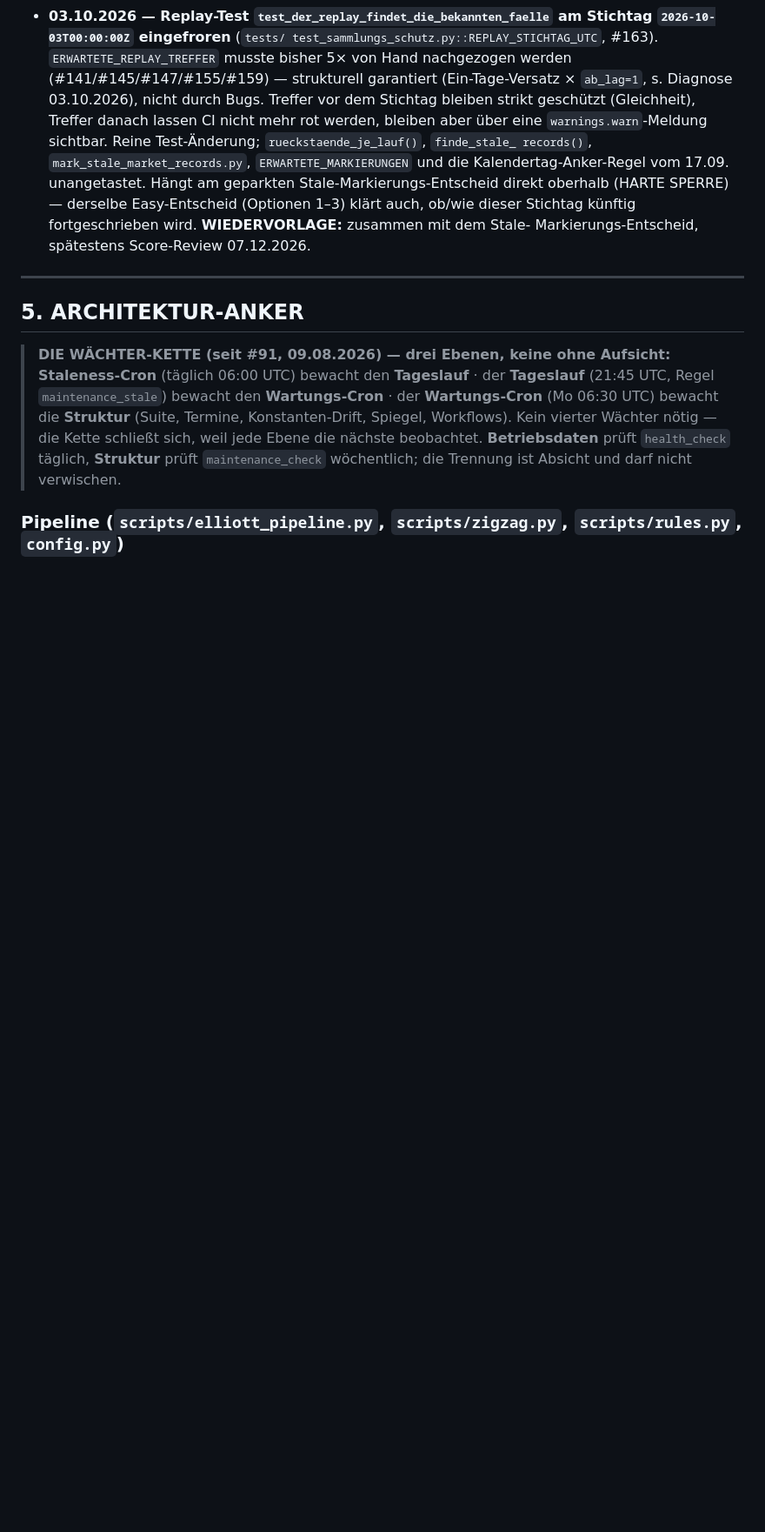
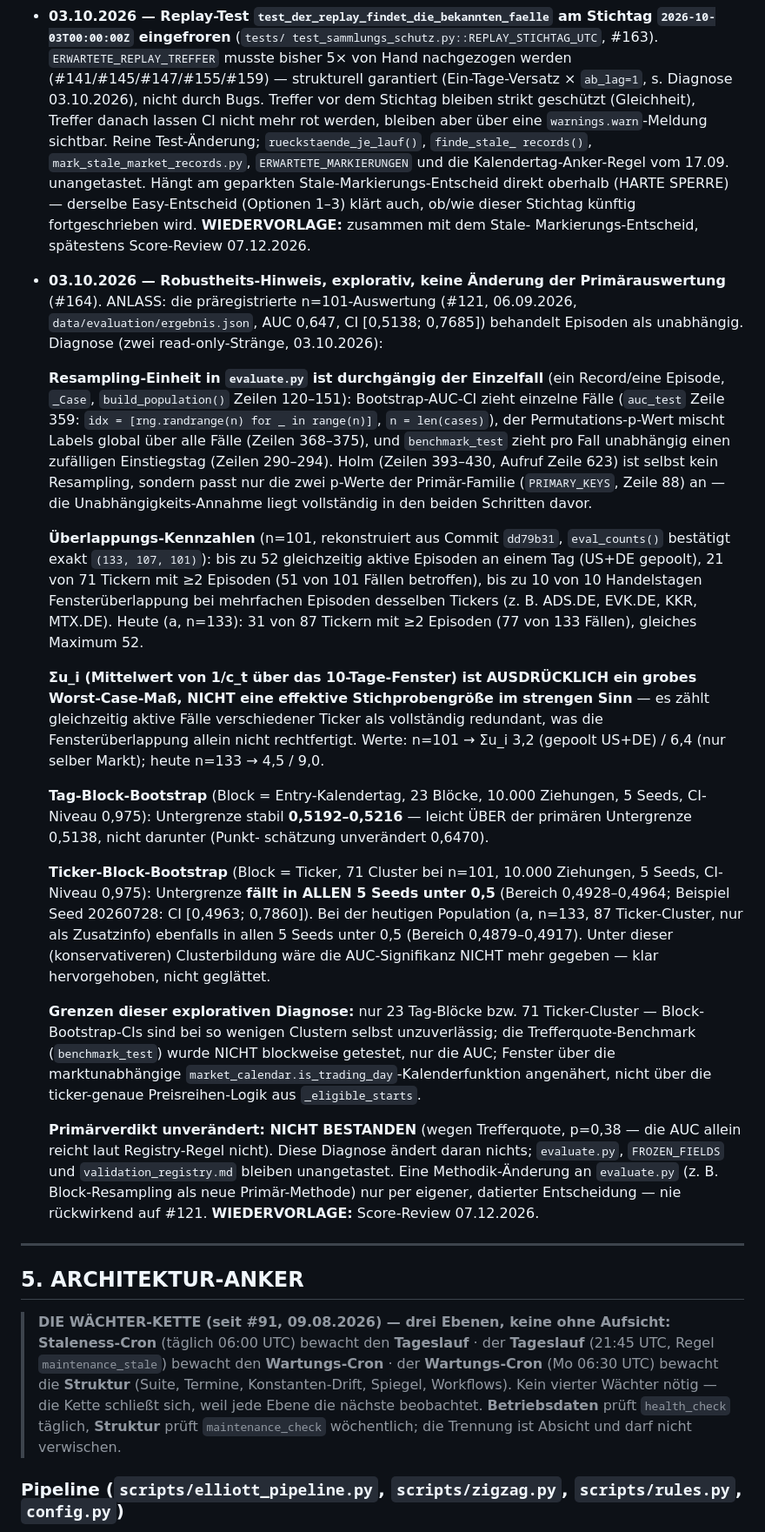
Before and after one commit to easywebb911/Elliott-Report, a Markdown page: SESSION_HANDOVER.md, the part around the change. Shown at 87% size. Rendered like a GitHub page; blank space fills up the shorter version.

Commit message:
docs(handover): Robustheits-Hinweis Episoden-Abhängigkeit (explorativ) (#164)
* docs(handover): Robustheits-Hinweis Episoden-Abhaengigkeit (explorativ)

Tag-Block- und Ticker-Block-Bootstrap der AUC aus der n=101-Auswertung
(#121) als zusaetzliche, explizit explorative Robustheitspruefung
dokumentiert. Ticker-Block-Untergrenze faellt in allen 5 geprueften
Seeds unter 0,5 - klar hervorgehoben, nicht geglaettet.

Keine Aenderung an evaluate.py, FROZEN_FIELDS oder validation_registry.md.
Primaerverdikt (NICHT BESTANDEN wegen Trefferquote) unveraendert.

Co-Authored-By: Claude Sonnet 5 <noreply@anthropic.com>
Claude-Session: https://claude.ai/code/session_01PTLtSRNjMa2jmjyFLLYgBJ

* docs(handover): PR-Nummer #164 nachtragen

Co-Authored-By: Claude Sonnet 5 <noreply@anthropic.com>
Claude-Session: https://claude.ai/code/session_01PTLtSRNjMa2jmjyFLLYgBJ

---------

Co-authored-by: Claude <noreply@anthropic.com>

```diff
--- a/SESSION_HANDOVER.md
+++ b/SESSION_HANDOVER.md
@@ -712,6 +712,66 @@ bewusst **weg** (Rauschen); erst wieder aufgreifen, wenn Easy es ausdrücklich w
   Easy-Entscheid (Optionen 1–3) klärt auch, ob/wie dieser Stichtag künftig
   fortgeschrieben wird. **WIEDERVORLAGE:** zusammen mit dem Stale-
   Markierungs-Entscheid, spätestens Score-Review 07.12.2026.
+- **03.10.2026 — Robustheits-Hinweis, explorativ, keine Änderung der
+  Primärauswertung** (#164). ANLASS: die präregistrierte
+  n=101-Auswertung (#121, 06.09.2026, `data/evaluation/ergebnis.json`,
+  AUC 0,647, CI [0,5138; 0,7685]) behandelt Episoden als unabhängig.
+  Diagnose (zwei read-only-Stränge, 03.10.2026):
+
+  **Resampling-Einheit in `evaluate.py` ist durchgängig der Einzelfall**
+  (ein Record/eine Episode, `_Case`, `build_population()` Zeilen 120–151):
+  Bootstrap-AUC-CI zieht einzelne Fälle (`auc_test` Zeile 359:
+  `idx = [rng.randrange(n) for _ in range(n)]`, `n = len(cases)`), der
+  Permutations-p-Wert mischt Labels global über alle Fälle (Zeilen
+  368–375), und `benchmark_test` zieht pro Fall unabhängig einen
+  zufälligen Einstiegstag (Zeilen 290–294). Holm (Zeilen 393–430, Aufruf
+  Zeile 623) ist selbst kein Resampling, sondern passt nur die zwei
+  p-Werte der Primär-Familie (`PRIMARY_KEYS`, Zeile 88) an — die
+  Unabhängigkeits-Annahme liegt vollständig in den beiden Schritten davor.
+
+  **Überlappungs-Kennzahlen** (n=101, rekonstruiert aus Commit `dd79b31`,
+  `eval_counts()` bestätigt exakt `(133, 107, 101)`): bis zu 52 gleichzeitig
+  aktive Episoden an einem Tag (US+DE gepoolt), 21 von 71 Tickern mit ≥2
+  Episoden (51 von 101 Fällen betroffen), bis zu 10 von 10 Handelstagen
+  Fensterüberlappung bei mehrfachen Episoden desselben Tickers (z. B.
+  ADS.DE, EVK.DE, KKR, MTX.DE). Heute (a, n=133): 31 von 87 Tickern mit ≥2
+  Episoden (77 von 133 Fällen), gleiches Maximum 52.
+
+  **Σu_i (Mittelwert von 1/c_t über das 10-Tage-Fenster) ist AUSDRÜCKLICH
+  ein grobes Worst-Case-Maß, NICHT eine effektive Stichprobengröße im
+  strengen Sinn** — es zählt gleichzeitig aktive Fälle verschiedener
+  Ticker als vollständig redundant, was die Fensterüberlappung allein
+  nicht rechtfertigt. Werte: n=101 → Σu_i 3,2 (gepoolt US+DE) / 6,4 (nur
+  selber Markt); heute n=133 → 4,5 / 9,0.
+
+  **Tag-Block-Bootstrap** (Block = Entry-Kalendertag, 23 Blöcke, 10.000
+  Ziehungen, 5 Seeds, CI-Niveau 0,975): Untergrenze stabil **0,5192–0,5216**
+  — leicht ÜBER der primären Untergrenze 0,5138, nicht darunter (Punkt-
+  schätzung unverändert 0,6470).
+
+  **Ticker-Block-Bootstrap** (Block = Ticker, 71 Cluster bei n=101, 10.000
+  Ziehungen, 5 Seeds, CI-Niveau 0,975): Untergrenze **fällt in ALLEN 5
+  Seeds unter 0,5** (Bereich 0,4928–0,4964; Beispiel Seed 20260728:
+  CI [0,4963; 0,7860]). Bei der heutigen Population (a, n=133, 87
+  Ticker-Cluster, nur als Zusatzinfo) ebenfalls in allen 5 Seeds unter 0,5
+  (Bereich 0,4879–0,4917). Unter dieser (konservativeren) Clusterbildung
+  wäre die AUC-Signifikanz NICHT mehr gegeben — klar hervorgehoben, nicht
+  geglättet.
+
+  **Grenzen dieser explorativen Diagnose:** nur 23 Tag-Blöcke bzw. 71
+  Ticker-Cluster — Block-Bootstrap-CIs sind bei so wenigen Clustern selbst
+  unzuverlässig; die Trefferquote-Benchmark (`benchmark_test`) wurde NICHT
+  blockweise getestet, nur die AUC; Fenster über die marktunabhängige
+  `market_calendar.is_trading_day`-Kalenderfunktion angenähert, nicht über
+  die ticker-genaue Preisreihen-Logik aus `_eligible_starts`.
+
+  **Primärverdikt unverändert: NICHT BESTANDEN** (wegen Trefferquote,
+  p=0,38 — die AUC allein reicht laut Registry-Regel nicht). Diese
+  Diagnose ändert daran nichts; `evaluate.py`, `FROZEN_FIELDS` und
+  `validation_registry.md` bleiben unangetastet. Eine Methodik-Änderung
+  an `evaluate.py` (z. B. Block-Resampling als neue Primär-Methode) nur
+  per eigener, datierter Entscheidung — nie rückwirkend auf #121.
+  **WIEDERVORLAGE:** Score-Review 07.12.2026.
 
 ---
 
```
